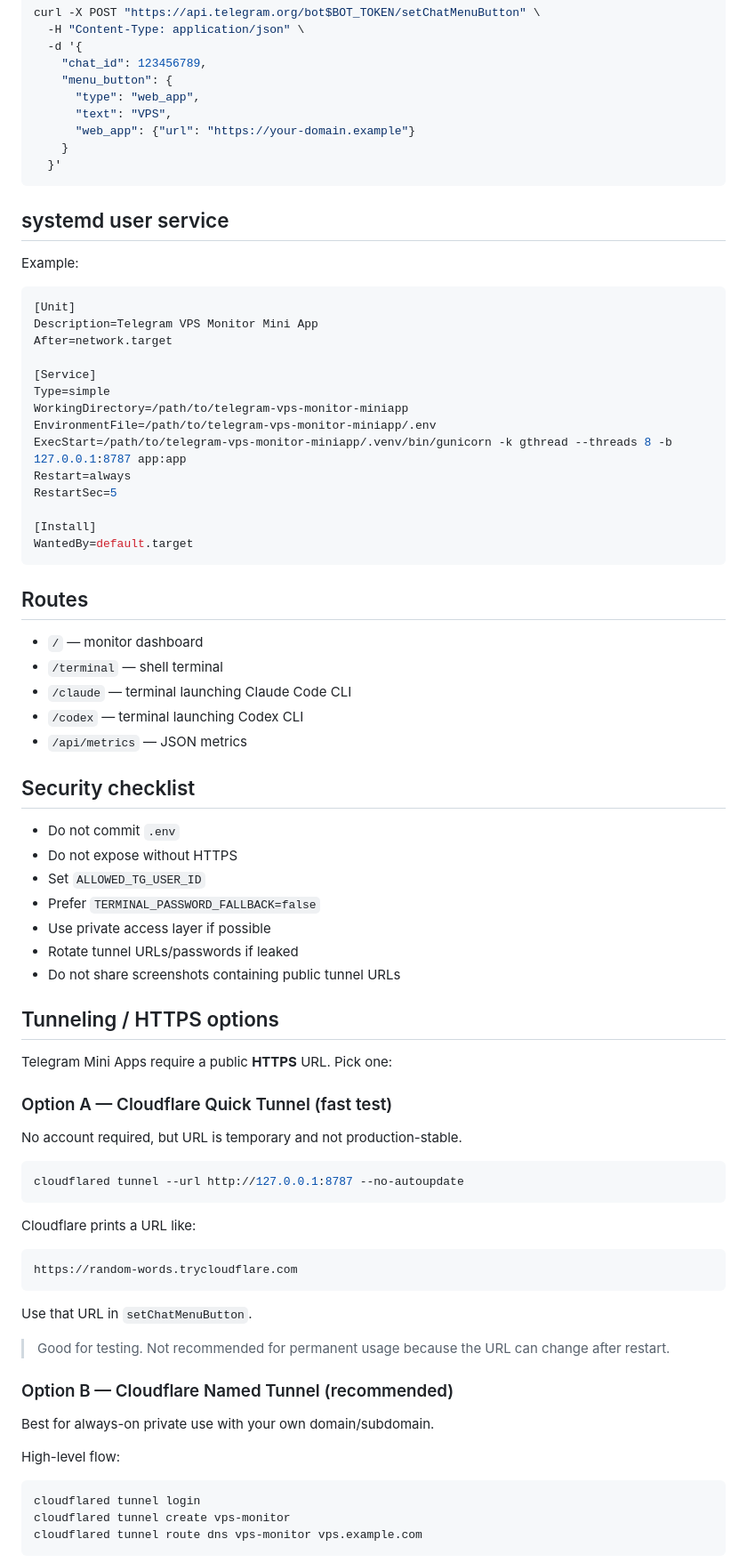
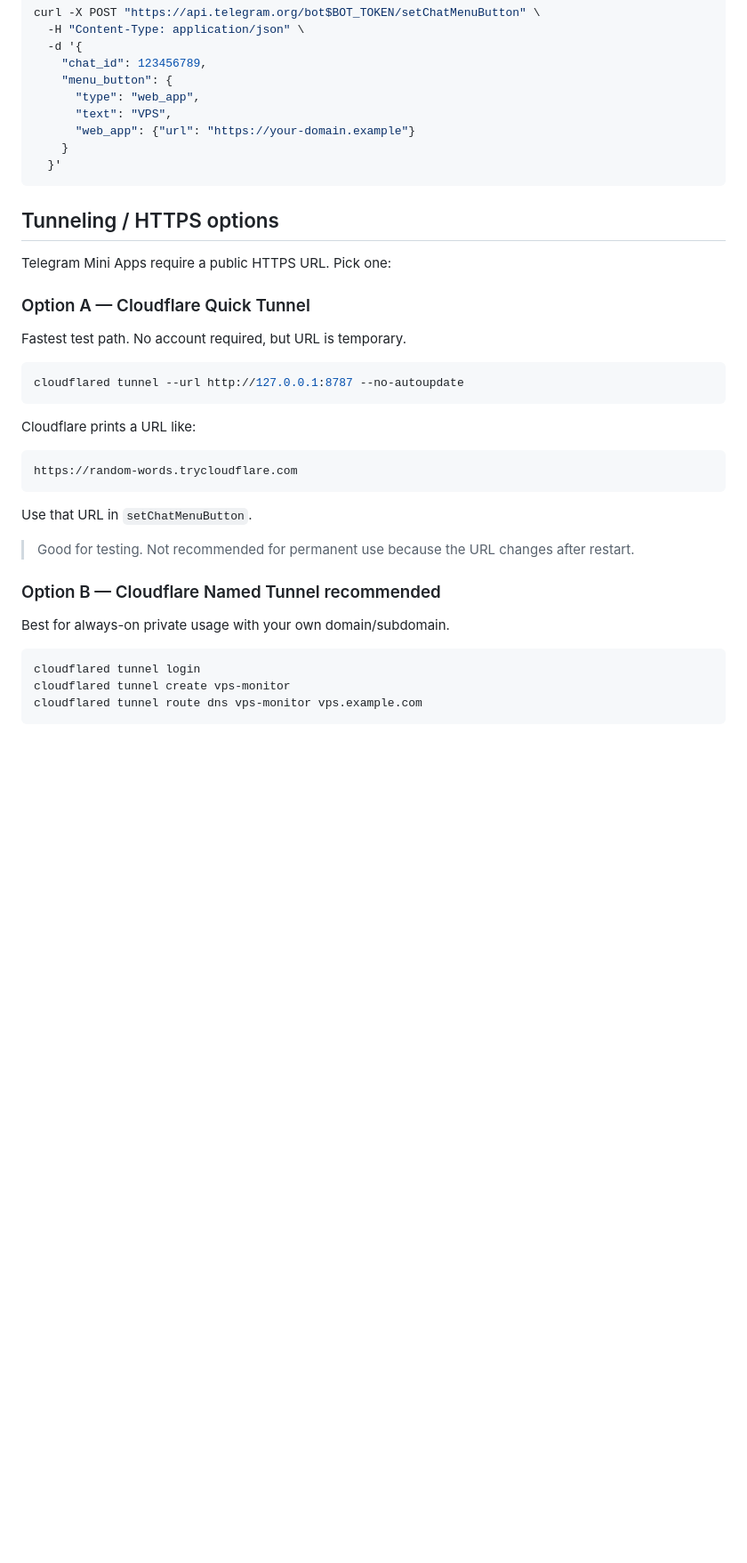
Before and after one commit to adryndian/realtime-telegram-vps-monitor-terminal-ai-miniapp, a Markdown page: README.md, the part around the change printed below. Shown: that part at 89% size. Drawn GitHub-style; blank space fills up the shorter version.

````diff
--- a/README.md
+++ b/README.md
@@ -93,53 +142,13 @@ curl -X POST "https://api.telegram.org/bot$BOT_TOKEN/setChatMenuButton" \
   }'
 ```
 
-## systemd user service
-
-Example:
-
-```ini
-[Unit]
-Description=Telegram VPS Monitor Mini App
-After=network.target
-
-[Service]
-Type=simple
-WorkingDirectory=/path/to/telegram-vps-monitor-miniapp
-EnvironmentFile=/path/to/telegram-vps-monitor-miniapp/.env
-ExecStart=/path/to/telegram-vps-monitor-miniapp/.venv/bin/gunicorn -k gthread --threads 8 -b 127.0.0.1:8787 app:app
-Restart=always
-RestartSec=5
-
-[Install]
-WantedBy=default.target
-```
-
-## Routes
-
-- `/` — monitor dashboard
-- `/terminal` — shell terminal
-- `/claude` — terminal launching Claude Code CLI
-- `/codex` — terminal launching Codex CLI
-- `/api/metrics` — JSON metrics
-
-## Security checklist
-
-- Do not commit `.env`
-- Do not expose without HTTPS
-- Set `ALLOWED_TG_USER_ID`
-- Prefer `TERMINAL_PASSWORD_FALLBACK=false`
-- Use private access layer if possible
-- Rotate tunnel URLs/passwords if leaked
-- Do not share screenshots containing public tunnel URLs
-
-
 ## Tunneling / HTTPS options
 
-Telegram Mini Apps require a public **HTTPS** URL. Pick one:
+Telegram Mini Apps require a public HTTPS URL. Pick one:
 
-### Option A — Cloudflare Quick Tunnel (fast test)
+### Option A — Cloudflare Quick Tunnel
 
-No account required, but URL is temporary and not production-stable.
+Fastest test path. No account required, but URL is temporary.
 
 ```bash
 cloudflared tunnel --url http://127.0.0.1:8787 --no-autoupdate
@@ -153,13 +162,11 @@ https://random-words.trycloudflare.com
 
 Use that URL in `setChatMenuButton`.
 
-> Good for testing. Not recommended for permanent usage because the URL can change after restart.
+> Good for testing. Not recommended for permanent use because the URL changes after restart.
 
-### Option B — Cloudflare Named Tunnel (recommended)
+### Option B — Cloudflare Named Tunnel recommended
 
-Best for always-on private use with your own domain/subdomain.
-
-High-level flow:
+Best for always-on private usage with your own domain/subdomain.
 
 ```bash
 cloudflared tunnel login
````
Also changed, not shown: other parts of README.md (+108 -23 lines), docs/screenshots/claude-terminal-mobile.jpg (added), docs/screenshots/codex-terminal-mobile.jpg (added), docs/screenshots/dashboard-mobile.jpg (added), docs/screenshots/telegram-vps-menu.jpg (added).
